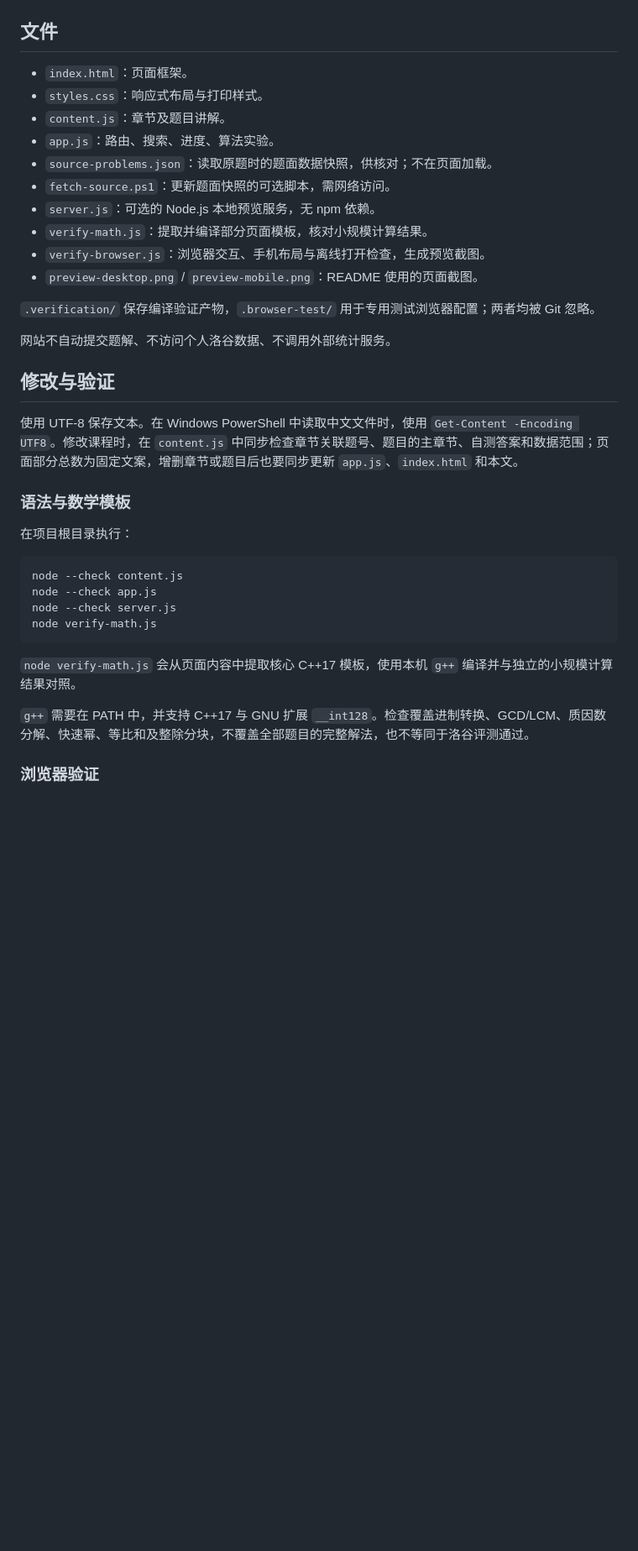
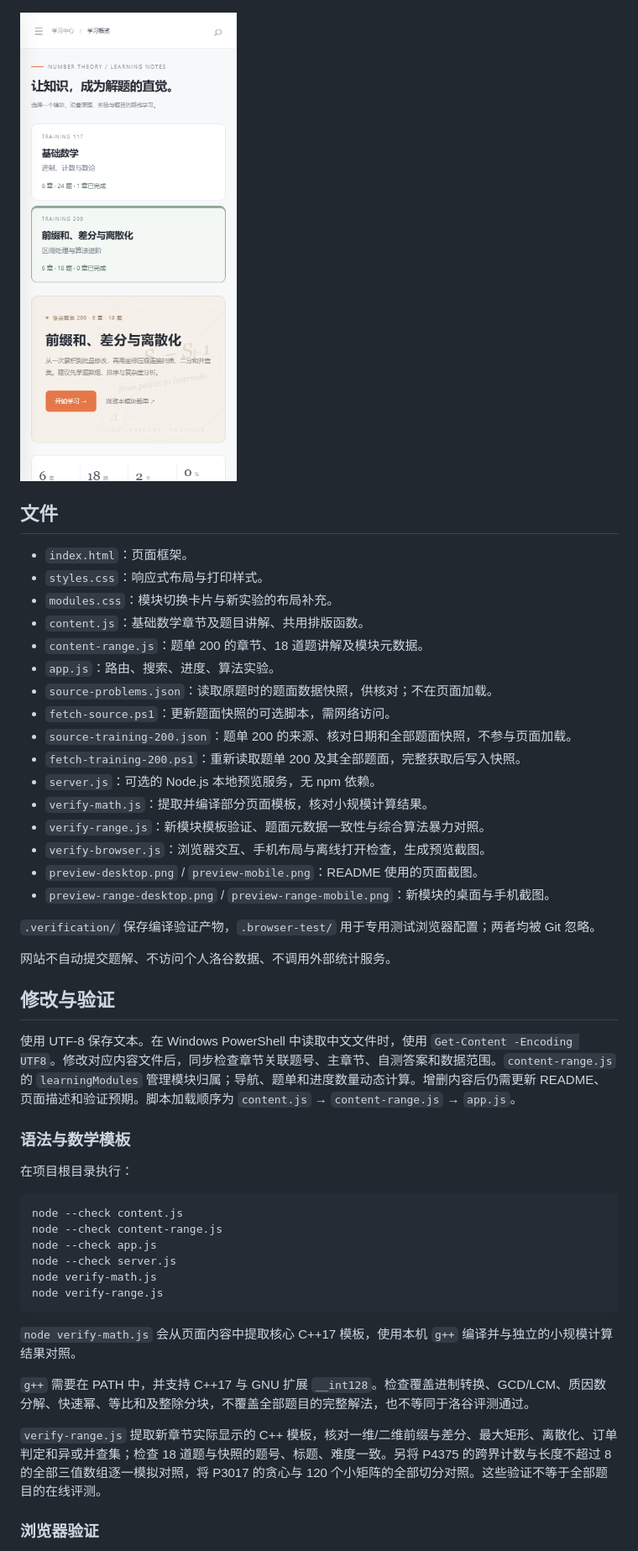
Before and after one commit to CJWDDHCSJ/Data-Structure-Algorithm-Web-Explainer, a Markdown page: README.md, the part around one of its changes. Shown at 84% size. Drawn GitHub-style; pictures changed too: preview-range-mobile.png (added); folded sections open; blank space fills up the shorter version.

````diff
--- a/README.md
+++ b/README.md
@@ -51,6 +75,8 @@ node server.js
 <summary>查看手机端预览</summary>
 
 ![手机端学习概览](preview-mobile.png)
+
+![新模块手机端概览](preview-range-mobile.png)
 
 </details>
 
@@ -58,14 +84,20 @@ node server.js
 
 - `index.html`：页面框架。
 - `styles.css`：响应式布局与打印样式。
-- `content.js`：章节及题目讲解。
+- `modules.css`：模块切换卡片与新实验的布局补充。
+- `content.js`：基础数学章节及题目讲解、共用排版函数。
+- `content-range.js`：题单 200 的章节、18 道题讲解及模块元数据。
 - `app.js`：路由、搜索、进度、算法实验。
 - `source-problems.json`：读取原题时的题面数据快照，供核对；不在页面加载。
 - `fetch-source.ps1`：更新题面快照的可选脚本，需网络访问。
+- `source-training-200.json`：题单 200 的来源、核对日期和全部题面快照，不参与页面加载。
+- `fetch-training-200.ps1`：重新读取题单 200 及其全部题面，完整获取后写入快照。
 - `server.js`：可选的 Node.js 本地预览服务，无 npm 依赖。
 - `verify-math.js`：提取并编译部分页面模板，核对小规模计算结果。
+- `verify-range.js`：新模块模板验证、题面元数据一致性与综合算法暴力对照。
 - `verify-browser.js`：浏览器交互、手机布局与离线打开检查，生成预览截图。
 - `preview-desktop.png` / `preview-mobile.png`：README 使用的页面截图。
+- `preview-range-desktop.png` / `preview-range-mobile.png`：新模块的桌面与手机截图。
 
 `.verification/` 保存编译验证产物，`.browser-test/` 用于专用测试浏览器配置；两者均被 Git 忽略。
 
@@ -73,7 +105,7 @@ node server.js
 
 ## 修改与验证
 
-使用 UTF-8 保存文本。在 Windows PowerShell 中读取中文文件时，使用 `Get-Content -Encoding UTF8`。修改课程时，在 `content.js` 中同步检查章节关联题号、题目的主章节、自测答案和数据范围；页面部分总数为固定文案，增删章节或题目后也要同步更新 `app.js`、`index.html` 和本文。
+使用 UTF-8 保存文本。在 Windows PowerShell 中读取中文文件时，使用 `Get-Content -Encoding UTF8`。修改对应内容文件后，同步检查章节关联题号、主章节、自测答案和数据范围。`content-range.js` 的 `learningModules` 管理模块归属；导航、题单和进度数量动态计算。增删内容后仍需更新 README、页面描述和验证预期。脚本加载顺序为 `content.js` → `content-range.js` → `app.js`。
 
 ### 语法与数学模板
 
@@ -81,14 +113,18 @@ node server.js
 
 ```sh
 node --check content.js
+node --check content-range.js
 node --check app.js
 node --check server.js
 node verify-math.js
+node verify-range.js
 ```
 
 `node verify-math.js` 会从页面内容中提取核心 C++17 模板，使用本机 `g++` 编译并与独立的小规模计算结果对照。
 
 `g++` 需要在 PATH 中，并支持 C++17 与 GNU 扩展 `__int128`。检查覆盖进制转换、GCD/LCM、质因数分解、快速幂、等比和及整除分块，不覆盖全部题目的完整解法，也不等同于洛谷评测通过。
+
+`verify-range.js` 提取新章节实际显示的 C++ 模板，核对一维/二维前缀与差分、最大矩形、离散化、订单判定和异或并查集；检查 18 道题与快照的题号、标题、难度一致。另将 P4375 的跨界计数与长度不超过 8 的全部三值数组逐一模拟对照，将 P3017 的贪心与 120 个小矩阵的全部切分对照。这些验证不等于全部题目的在线评测。
 
 ### 浏览器验证
 
````
Also changed, not shown: other parts of README.md (+34 -6 lines), preview-desktop.png, preview-mobile.png, preview-range-desktop.png (added), 8 other files.
